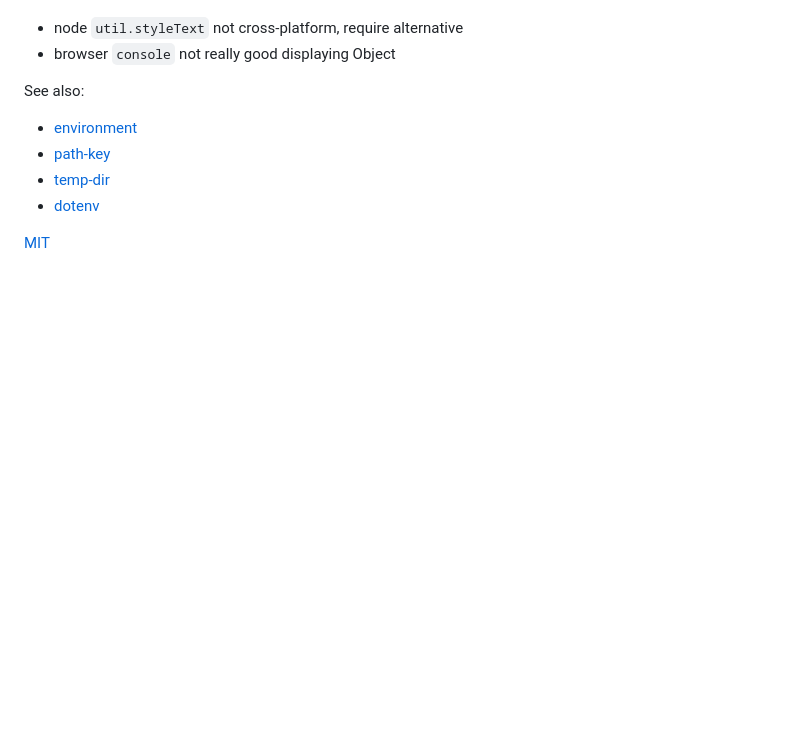
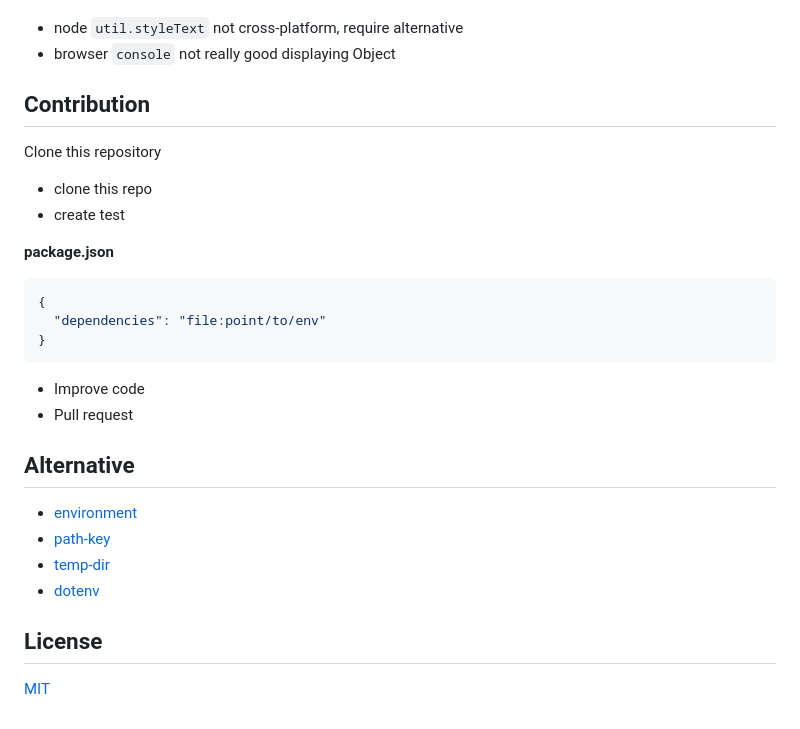
Before and after one commit to jlongyam/env, a Markdown page: README.md, the part around the change. GitHub-like rendering; blank space fills up the shorter version.

Commit message:
docs: add contribution

````diff
--- a/README.md
+++ b/README.md
@@ -265,11 +265,31 @@ Developer note:
 - node `util.styleText` not cross-platform, require alternative
 - browser `console` not really good displaying Object
 
-See also:
+## Contribution
+
+Clone this repository
+
+- clone this repo
+- create test
+
+__package.json__
+
+```json
+{
+  "dependencies": "file:point/to/env"
+}
+```
+
+- Improve code
+- Pull request
+
+## Alternative
 
 - [environment](https://github.com/sindresorhus/environment)
 - [path-key](https://github.com/sindresorhus/path-key)
 - [temp-dir](https://github.com/sindresorhus/temp-dir)
 - [dotenv](https://github.com/motdotla/dotenv)
 
+## License
+
 [MIT](LICENSE)
````
